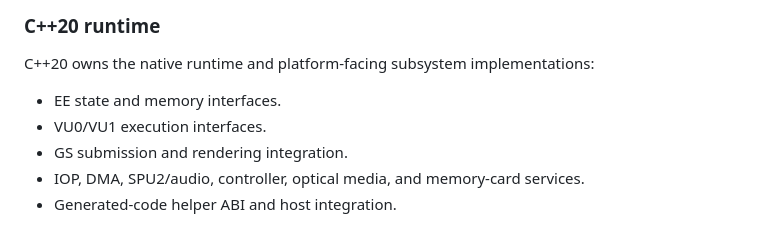
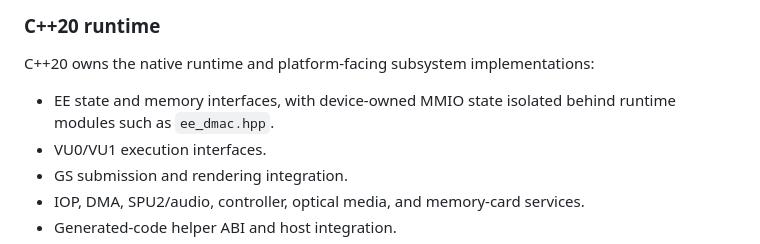
Before and after one commit to RidTheWann/REPS2-Project, a Markdown page: docs/ARCHITECTURE.md, the part around the change. Drawn GitHub-style.

Commit message:
docs: clarify ownership of EE MMIO device state

```diff
--- a/docs/ARCHITECTURE.md
+++ b/docs/ARCHITECTURE.md
@@ -22,7 +22,7 @@ This is the correctness-critical input and transformation pipeline. Rust's check
 ### C++20 runtime
 
 C++20 owns the native runtime and platform-facing subsystem implementations:
-- EE state and memory interfaces.
+- EE state and memory interfaces, with device-owned MMIO state isolated behind runtime modules such as `ee_dmac.hpp`.
 - VU0/VU1 execution interfaces.
 - GS submission and rendering integration.
 - IOP, DMA, SPU2/audio, controller, optical media, and memory-card services.
```
